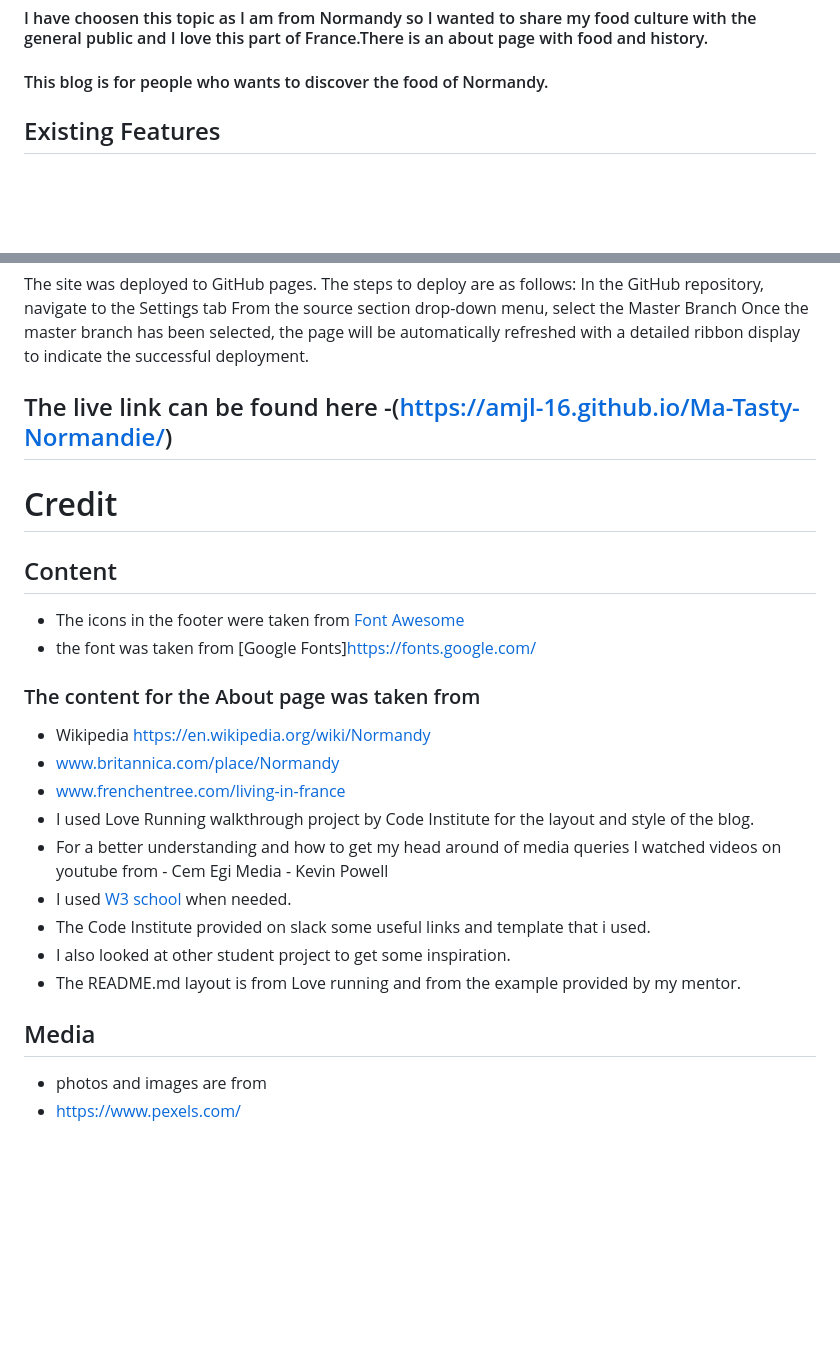
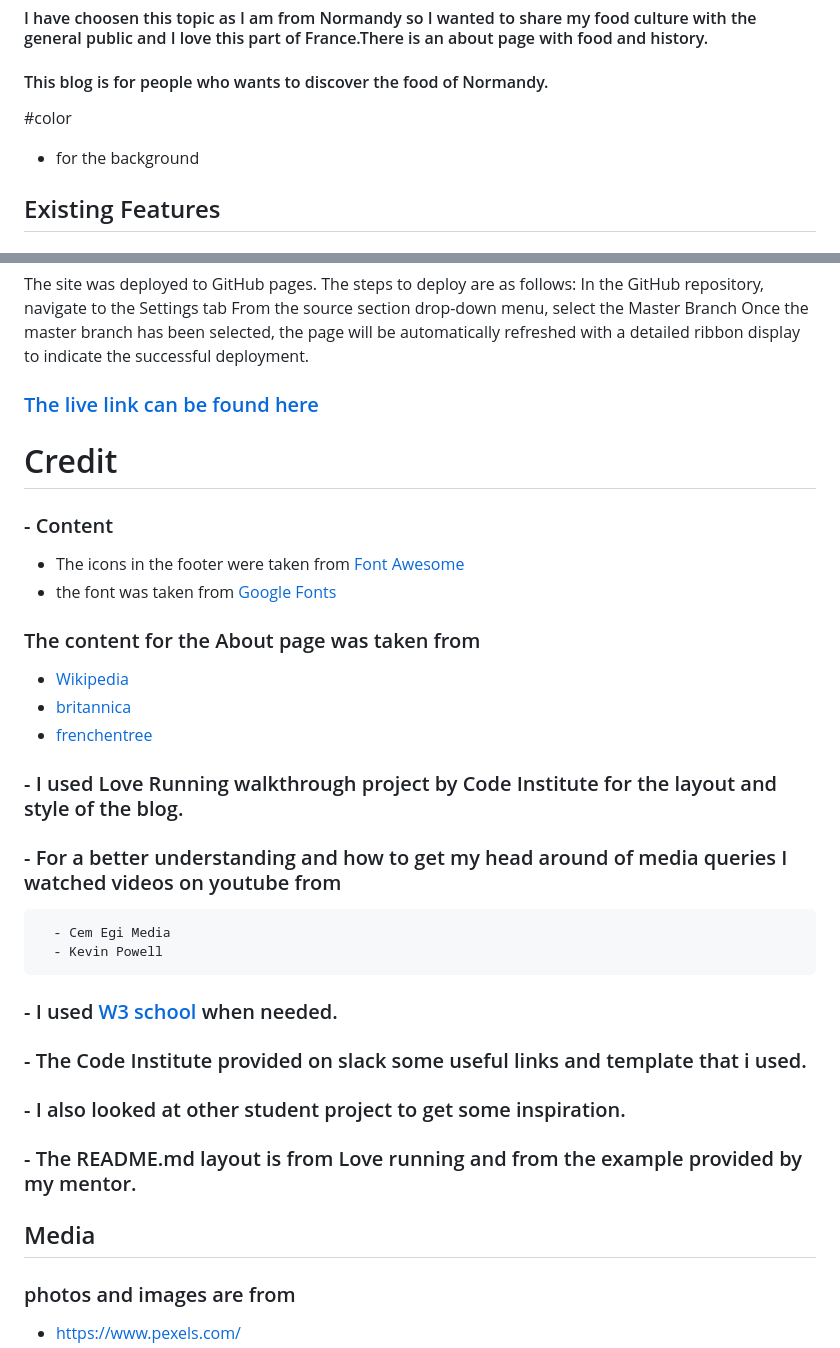
Before and after one commit to AMJL-16/CLI-2, a Markdown page: README.md, 2 parts joined by grey strips. Rendered like a GitHub page; blank space fills up the shorter version.

```diff
--- a/README.md
+++ b/README.md
@@ -12,7 +12,8 @@
 # Features
 #### I have choosen this topic as I am from Normandy so I wanted to share my food culture with the general public and I love this part of France.There is an about page with food and history.
 #### This blog is for people who wants to discover the food of Normandy.
-
+#color
+- for the background
 ## Existing Features
 #### - Navigation Bar
 
@@ -91,25 +92,26 @@ The site was deployed to GitHub pages. The steps to deploy are as follows:
 In the GitHub repository, navigate to the Settings tab
 From the source section drop-down menu, select the Master Branch
 Once the master branch has been selected, the page will be automatically refreshed with a detailed ribbon display to indicate the successful deployment.
-## The live link can be found here -(https://amjl-16.github.io/Ma-Tasty-Normandie/)
+### [The live link can be found here](https://amjl-16.github.io/Ma-Tasty-Normandie/)
 
 # Credit
-## Content
+### - Content
 - The icons in the footer were taken from [Font Awesome](https://fontawesome.com/)
-- the font was taken from [Google Fonts]https://fonts.google.com/
+- the font was taken from [Google Fonts](https://fonts.google.com/)
 ### The content for the About page was taken from
-- Wikipedia https://en.wikipedia.org/wiki/Normandy
-- www.britannica.com/place/Normandy
-- www.frenchentree.com/living-in-france
-- I used Love Running walkthrough project by Code Institute for the layout and style of the blog.
-- For a better understanding and how to get my head around of media queries I watched videos on youtube from
+- [Wikipedia](https://en.wikipedia.org/wiki/Normandy)
+- [britannica](www.britannica.com/place/Normandy)
+- [frenchentree](www.frenchentree.com/living-in-france)
+
+### - I used Love Running walkthrough project by Code Institute for the layout and style of the blog.
+### - For a better understanding and how to get my head around of media queries I watched videos on youtube from
       - Cem Egi Media
       - Kevin Powell
-- I used [W3 school ](https://www.w3schools.com/) when needed.
-- The Code Institute provided on slack some useful links and template that i used.
-- I also looked at other student project to get some inspiration.
-- The README.md layout is from Love running and from the example provided by my mentor.
+### - I used [W3 school ](https://www.w3schools.com/) when needed.
+### - The Code Institute provided on slack some useful links and template that i used.
+### - I also looked at other student project to get some inspiration.
+### - The README.md layout is from Love running and from the example provided by my mentor.
 
 ## Media
-- photos and images are from
+### photos and images are from
 - https://www.pexels.com/
```
Also changed, not shown: other parts of README.md (+7 -6 lines).
